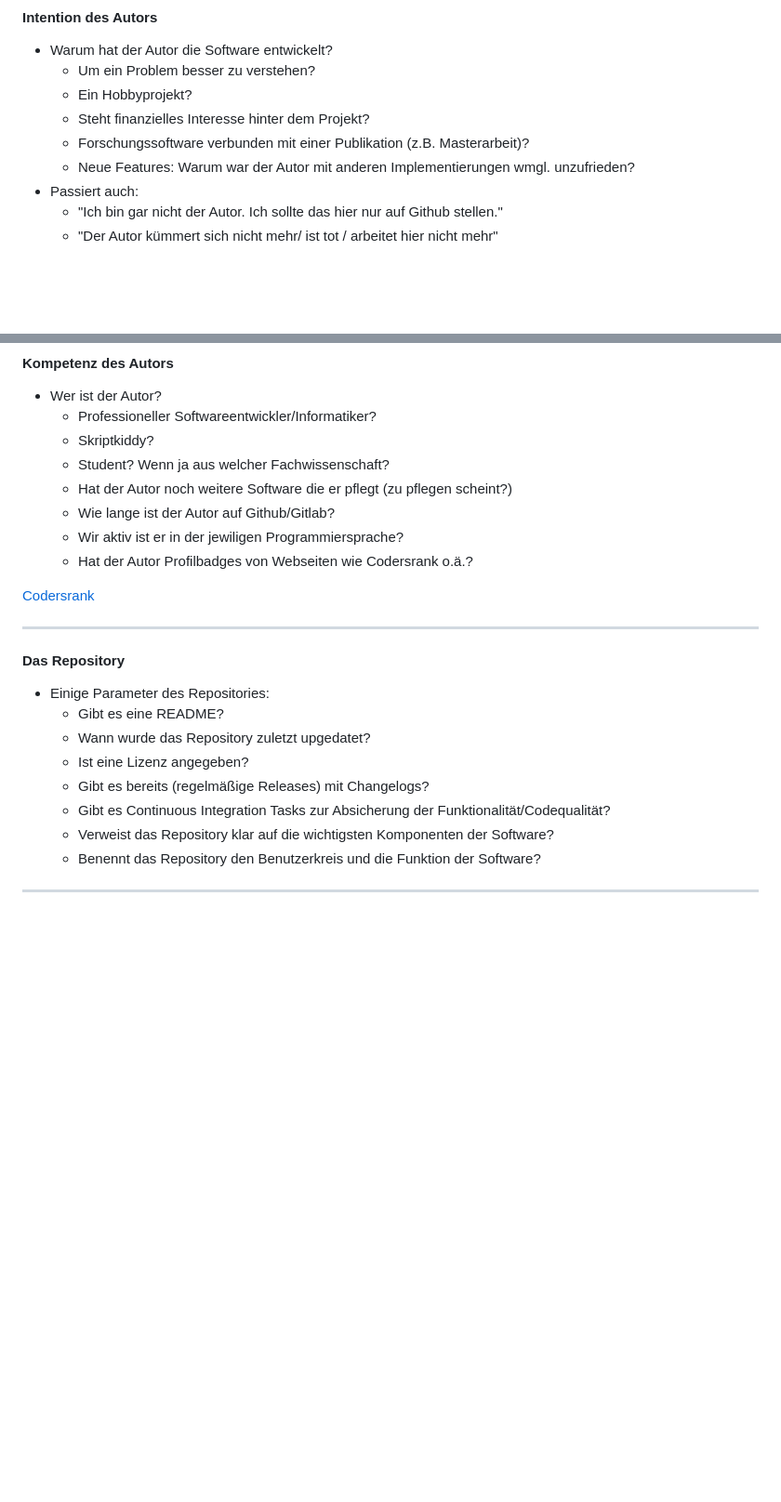
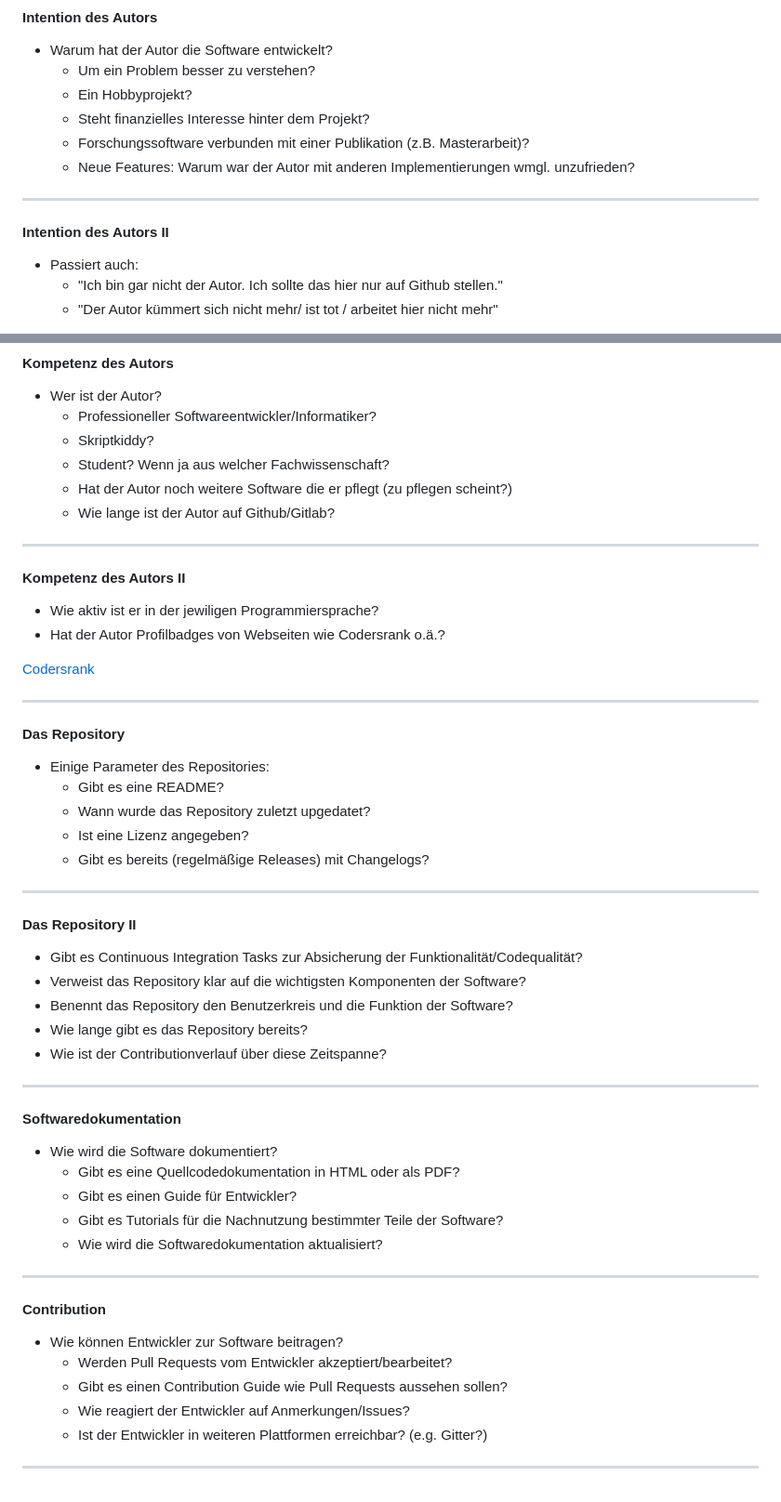
Before and after one commit to archaeoklammt/DHd2023_Workshop_13, a Markdown page: slides.md, 2 parts joined by grey strips. Shown at 93% size. GitHub-like rendering; blank space fills up the shorter version.

```diff
--- a/slides.md
+++ b/slides.md
@@ -304,6 +304,11 @@ Framapads: [Pixplot](https://mypads2.framapad.org/p/pixplot-p54s6b9xc), [SPARQLi
   * Steht finanzielles Interesse hinter dem Projekt?
   * Forschungssoftware verbunden mit einer Publikation (z.B. Masterarbeit)?
   * Neue Features: Warum war der Autor mit anderen Implementierungen wmgl. unzufrieden?
+
+----
+
+#### Intention des Autors II
+
 * Passiert auch:
   * "Ich bin gar nicht der Autor. Ich sollte das hier nur auf Github stellen."
   * "Der Autor kümmert sich nicht mehr/ ist tot / arbeitet hier nicht mehr"
@@ -320,7 +325,11 @@ Framapads: [Pixplot](https://mypads2.framapad.org/p/pixplot-p54s6b9xc), [SPARQLi
   * Student? Wenn ja aus welcher Fachwissenschaft?
   * Hat der Autor noch weitere Software die er pflegt (zu pflegen scheint?)
   * Wie lange ist der Autor auf Github/Gitlab?
-  * Wir aktiv ist er in der jewiligen Programmiersprache?
+----
+
+#### Kompetenz des Autors II
+
+  * Wie aktiv ist er in der jewiligen Programmiersprache?
   * Hat der Autor Profilbadges von Webseiten wie Codersrank o.ä.?
 
 [Codersrank](https://codersrank.io)
@@ -334,8 +343,33 @@ Framapads: [Pixplot](https://mypads2.framapad.org/p/pixplot-p54s6b9xc), [SPARQLi
   * Wann wurde das Repository zuletzt upgedatet?
   * Ist eine Lizenz angegeben?
   * Gibt es bereits (regelmäßige Releases) mit Changelogs?
+----
+
+#### Das Repository II
+
   * Gibt es Continuous Integration Tasks zur Absicherung der Funktionalität/Codequalität?
   * Verweist das Repository klar auf die wichtigsten Komponenten der Software?
   * Benennt das Repository den Benutzerkreis und die Funktion der Software?
+  * Wie lange gibt es das Repository bereits?
+  * Wie ist der Contributionverlauf über diese Zeitspanne?
 
 ----
+
+#### Softwaredokumentation
+
+* Wie wird die Software dokumentiert?
+  * Gibt es eine Quellcodedokumentation in HTML oder als PDF?
+  * Gibt es einen Guide für Entwickler?
+  * Gibt es Tutorials für die Nachnutzung bestimmter Teile der Software?
+  * Wie wird die Softwaredokumentation aktualisiert?
+
+----
+
+#### Contribution
+
+* Wie können Entwickler zur Software beitragen?
+  * Werden Pull Requests vom Entwickler akzeptiert/bearbeitet?
+  * Gibt es einen Contribution Guide wie Pull Requests aussehen sollen?
+  * Wie reagiert der Entwickler auf Anmerkungen/Issues?
+  * Ist der Entwickler in weiteren Plattformen erreichbar? (e.g. Gitter?)
+----
```
